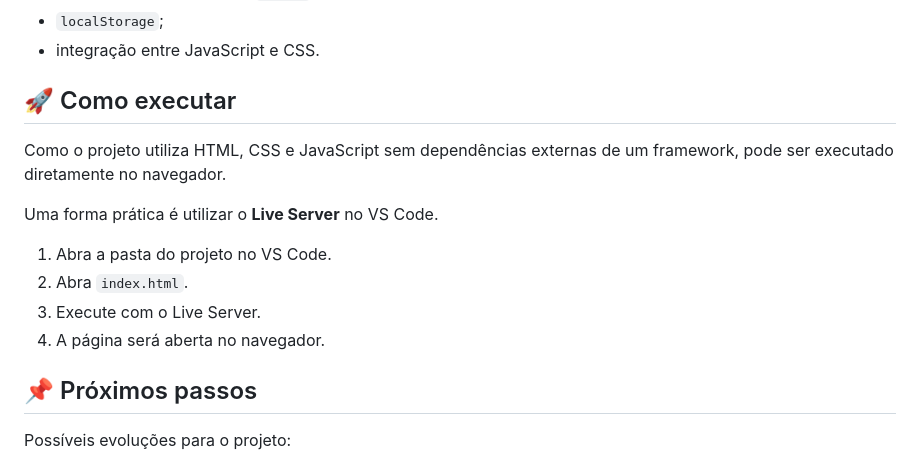
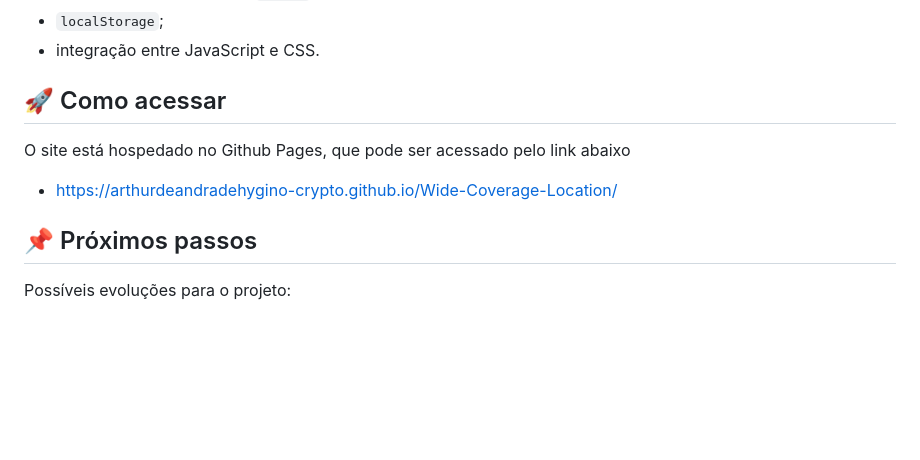
Before and after one commit to arthurdeandradehygino-crypto/Wide-Coverage-Location, a Markdown page: README.md, the part around one of its changes. Rendered like a GitHub page; blank space fills up the shorter version.

Commit message:
Revise README for clarity and access instructions
Updated README to improve clarity and access instructions.

```diff
--- a/README.md
+++ b/README.md
@@ -264,16 +264,11 @@ Foram utilizados recursos como:
 - `localStorage`;
 - integração entre JavaScript e CSS.
 
-## 🚀 Como executar
+## 🚀 Como acessar
 
-Como o projeto utiliza HTML, CSS e JavaScript sem dependências externas de um framework, pode ser executado diretamente no navegador.
+O site está hospedado no Github Pages, que pode ser acessado pelo link abaixo
 
-Uma forma prática é utilizar o **Live Server** no VS Code.
-
-1. Abra a pasta do projeto no VS Code.
-2. Abra `index.html`.
-3. Execute com o Live Server.
-4. A página será aberta no navegador.
+- https://arthurdeandradehygino-crypto.github.io/Wide-Coverage-Location/
 
 ## 📌 Próximos passos
 
```
Also changed, not shown: other parts of README.md (+1 -1 lines).
